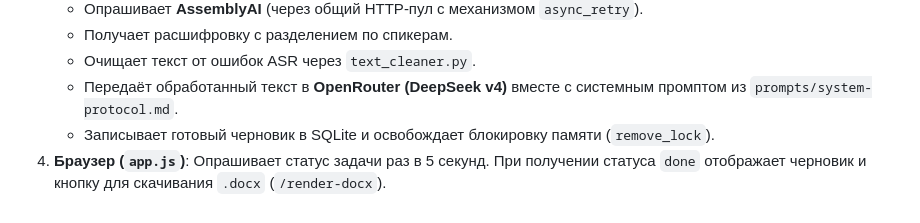
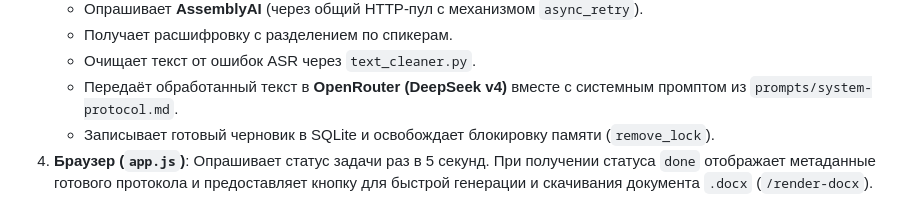
Before and after one commit to hiurano/judgehelper, a Markdown page: ARCHITECTURE.md, the part around the change. GitHub-like rendering.

Commit message:
docs: clarify docx rendering flow in ARCHITECTURE.md

```diff
--- a/ARCHITECTURE.md
+++ b/ARCHITECTURE.md
@@ -55,4 +55,4 @@
    - Очищает текст от ошибок ASR через `text_cleaner.py`.
    - Передаёт обработанный текст в **OpenRouter (DeepSeek v4)** вместе с системным промптом из `prompts/system-protocol.md`.
    - Записывает готовый черновик в SQLite и освобождает блокировку памяти (`remove_lock`).
-4. **Браузер (`app.js`)**: Опрашивает статус задачи раз в 5 секунд. При получении статуса `done` отображает черновик и кнопку для скачивания `.docx` (`/render-docx`).
+4. **Браузер (`app.js`)**: Опрашивает статус задачи раз в 5 секунд. При получении статуса `done` отображает метаданные готового протокола и предоставляет кнопку для быстрой генерации и скачивания документа `.docx` (`/render-docx`).
```
